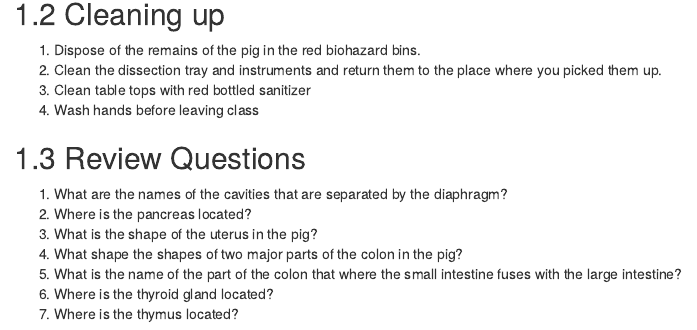
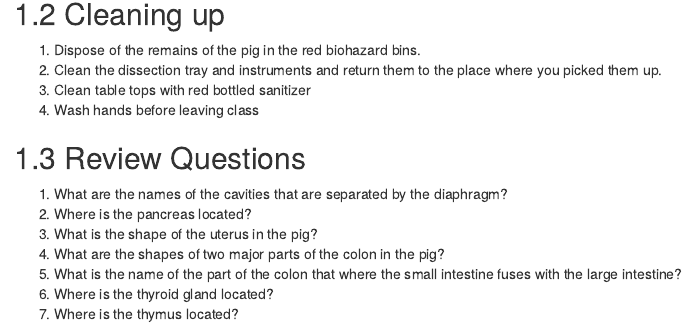
Before and after one commit to nikolaussucher/bio-two, an R Markdown document (anatomy_1.rmd): the page in a window 1100 px wide, from 2070 px down. Rendered offline with R 4.5, knitr and Pandoc, with nearby package versions; drawn as R Markdown's standard HTML page in place of the format the file asks for.

Commit message:
Update anatomy_1.rmd

```diff
--- a/anatomy_1.rmd
+++ b/anatomy_1.rmd
@@ -63,7 +63,7 @@ knitr::include_graphics("./figures/pig/pig_neck.jpg")
 1.  What are the names of the cavities that are separated by the diaphragm?
 2.  Where is the pancreas located?
 3.  What is the shape of the uterus in the pig?
-4.  What shape the shapes of two major parts of the colon in the pig?
+4.  What are the shapes of two major parts of the colon in the pig?
 5.  What is the name of the part of the colon that where the small intestine fuses with the large intestine?
 6.  Where is the thyroid gland located?
 7.  Where is the thymus located?
```
